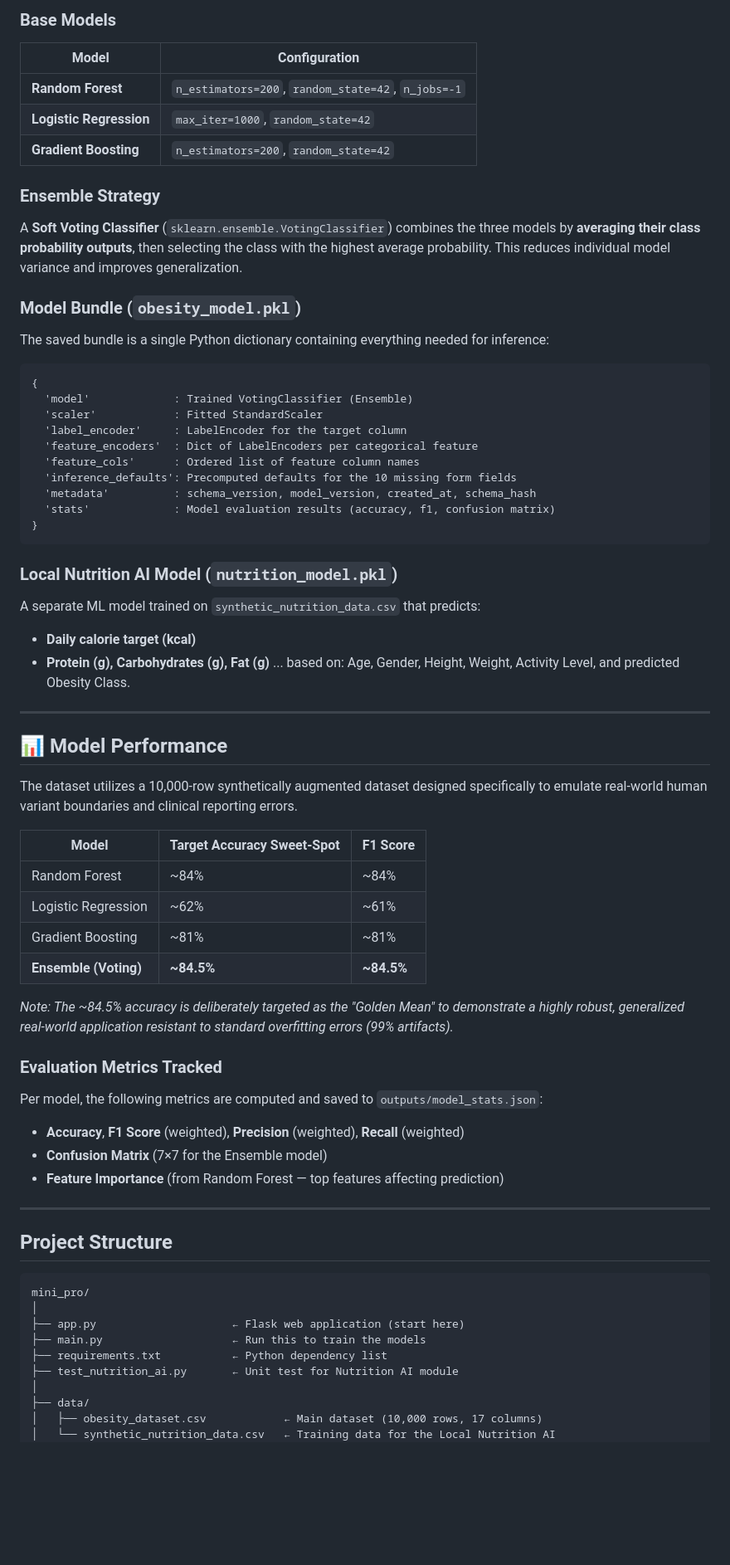
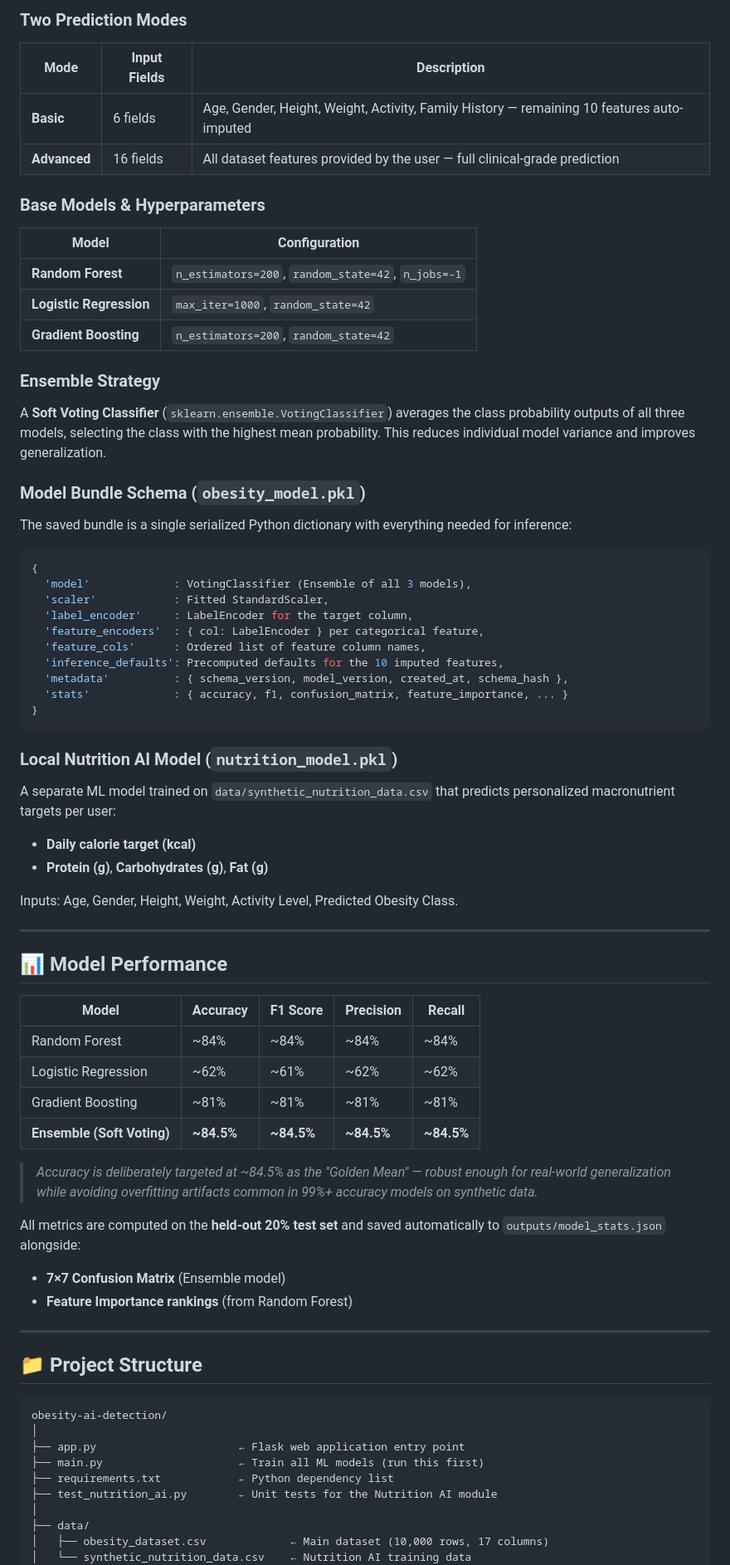
Before and after one commit to AAmardeep15/obesity-ai-detection, a Markdown page: README.md, the part around one of its changes. Shown at 83% size. Rendered like a GitHub page; blank space fills up the shorter version.

````diff
--- a/README.md
+++ b/README.md
@@ -130,5 +220,12 @@ The pipeline runs automatically when `python main.py` is executed (via `src/data
 
-### Base Models
+### Two Prediction Modes
+
+| Mode | Input Fields | Description |
+|---|---|---|
+| **Basic** | 6 fields | Age, Gender, Height, Weight, Activity, Family History — remaining 10 features auto-imputed |
+| **Advanced** | 16 fields | All dataset features provided by the user — full clinical-grade prediction |
+
+### Base Models & Hyperparameters
 
 | Model | Configuration |
 |---|---|
@@ -137,63 +234,62 @@ The pipeline runs automatically when `python main.py` is executed (via `src/data
 | **Gradient Boosting** | `n_estimators=200`, `random_state=42` |
 
 ### Ensemble Strategy
-A **Soft Voting Classifier** (`sklearn.ensemble.VotingClassifier`) combines the three models by **averaging their class probability outputs**, then selecting the class with the highest average probability. This reduces individual model variance and improves generalization.
+A **Soft Voting Classifier** (`sklearn.ensemble.VotingClassifier`) averages the class probability outputs of all three models, selecting the class with the highest mean probability. This reduces individual model variance and improves generalization.
 
-### Model Bundle (`obesity_model.pkl`)
-The saved bundle is a single Python dictionary containing everything needed for inference:
-```
+### Model Bundle Schema (`obesity_model.pkl`)
+
+The saved bundle is a single serialized Python dictionary with everything needed for inference:
+
+```python
 {
-  'model'             : Trained VotingClassifier (Ensemble)
-  'scaler'            : Fitted StandardScaler
-  'label_encoder'     : LabelEncoder for the target column
-  'feature_encoders'  : Dict of LabelEncoders per categorical feature
-  'feature_cols'      : Ordered list of feature column names
-  'inference_defaults': Precomputed defaults for the 10 missing form fields
-  'metadata'          : schema_version, model_version, created_at, schema_hash
-  'stats'             : Model evaluation results (accuracy, f1, confusion matrix)
+  'model'             : VotingClassifier (Ensemble of all 3 models),
+  'scaler'            : Fitted StandardScaler,
+  'label_encoder'     : LabelEncoder for the target column,
+  'feature_encoders'  : { col: LabelEncoder } per categorical feature,
+  'feature_cols'      : Ordered list of feature column names,
+  'inference_defaults': Precomputed defaults for the 10 imputed features,
+  'metadata'          : { schema_version, model_version, created_at, schema_hash },
+  'stats'             : { accuracy, f1, confusion_matrix, feature_importance, ... }
 }
 ```
 
 ### Local Nutrition AI Model (`nutrition_model.pkl`)
-A separate ML model trained on `synthetic_nutrition_data.csv` that predicts:
+A separate ML model trained on `data/synthetic_nutrition_data.csv` that predicts personalized macronutrient targets per user:
 - **Daily calorie target (kcal)**
-- **Protein (g), Carbohydrates (g), Fat (g)**
-... based on: Age, Gender, Height, Weight, Activity Level, and predicted Obesity Class.
+- **Protein (g)**, **Carbohydrates (g)**, **Fat (g)**
+
+Inputs: Age, Gender, Height, Weight, Activity Level, Predicted Obesity Class.
 
 ---
 
 ## 📊 Model Performance
 
-The dataset utilizes a 10,000-row synthetically augmented dataset designed specifically to emulate real-world human variant boundaries and clinical reporting errors.
+| Model | Accuracy | F1 Score | Precision | Recall |
+|-------|---------|---------|---------|---------|
+| Random Forest | ~84% | ~84% | ~84% | ~84% |
+| Logistic Regression | ~62% | ~61% | ~62% | ~62% |
+| Gradient Boosting | ~81% | ~81% | ~81% | ~81% |
+| **Ensemble (Soft Voting)** | **~84.5%** | **~84.5%** | **~84.5%** | **~84.5%** |
 
-| Model | Target Accuracy Sweet-Spot | F1 Score |
-|-------|---------|---------|
-| Random Forest | ~84% | ~84% |
-| Logistic Regression | ~62% | ~61% |
-| Gradient Boosting | ~81% | ~81% |
-| **Ensemble (Voting)** | **~84.5%** | **~84.5%** |
+> *Accuracy is deliberately targeted at ~84.5% as the "Golden Mean" — robust enough for real-world generalization while avoiding overfitting artifacts common in 99%+ accuracy models on synthetic data.*
 
-*Note: The ~84.5% accuracy is deliberately targeted as the "Golden Mean" to demonstrate a highly robust, generalized real-world application resistant to standard overfitting errors (99% artifacts).*
-
-### Evaluation Metrics Tracked
-Per model, the following metrics are computed and saved to `outputs/model_stats.json`:
-- **Accuracy**, **F1 Score** (weighted), **Precision** (weighted), **Recall** (weighted)
-- **Confusion Matrix** (7×7 for the Ensemble model)
-- **Feature Importance** (from Random Forest — top features affecting prediction)
+All metrics are computed on the **held-out 20% test set** and saved automatically to `outputs/model_stats.json` alongside:
+- **7×7 Confusion Matrix** (Ensemble model)
+- **Feature Importance rankings** (from Random Forest)
 
 ---
 
-## Project Structure
+## 📁 Project Structure
 
 ```text
-mini_pro/
+obesity-ai-detection/
 │
-├── app.py                     ← Flask web application (start here)
-├── main.py                    ← Run this to train the models
-├── requirements.txt           ← Python dependency list
-├── test_nutrition_ai.py       ← Unit test for Nutrition AI module
+├── app.py                      ← Flask web application entry point
+├── main.py                     ← Train all ML models (run this first)
+├── requirements.txt            ← Python dependency list
+├── test_nutrition_ai.py        ← Unit tests for the Nutrition AI module
 │
 ├── data/
-│   ├── obesity_dataset.csv            ← Main dataset (10,000 rows, 17 columns)
-│   └── synthetic_nutrition_data.csv   ← Training data for the Local Nutrition AI
+│   ├── obesity_dataset.csv             ← Main dataset (10,000 rows, 17 columns)
+│   └── synthetic_nutrition_data.csv    ← Nutrition AI training data
 │
````
Also changed, not shown: other parts of README.md (+274 -127 lines).
